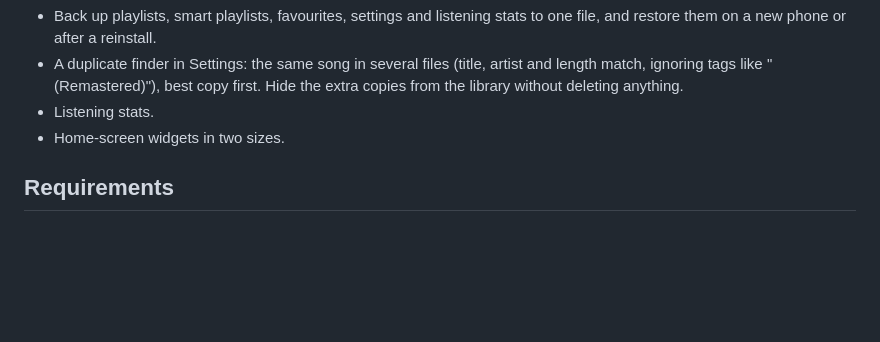
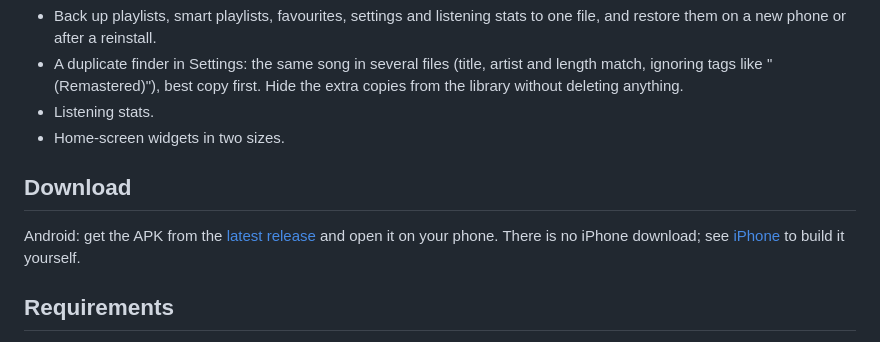
Before and after one commit to HarshaanNiles010/nova_player, a Markdown page: README.md, the part around the change. Rendered like a GitHub page; blank space fills up the shorter version.

Commit message:
Link the latest release in the README
Co-Authored-By: Claude Opus 5.5 <noreply@anthropic.com>

```diff
--- a/README.md
+++ b/README.md
@@ -46,6 +46,10 @@ This is a vibe coded app made for myself. If you want to use the code to make yo
 - A duplicate finder in Settings: the same song in several files (title, artist and length match, ignoring tags like "(Remastered)"), best copy first. Hide the extra copies from the library without deleting anything.
 - Listening stats.
 - Home-screen widgets in two sizes.
+
+## Download
+
+Android: get the APK from the [latest release](https://github.com/HarshaanNiles010/nova_player/releases/latest) and open it on your phone. There is no iPhone download; see [iPhone](#iphone) to build it yourself.
 
 ## Requirements
 
```
